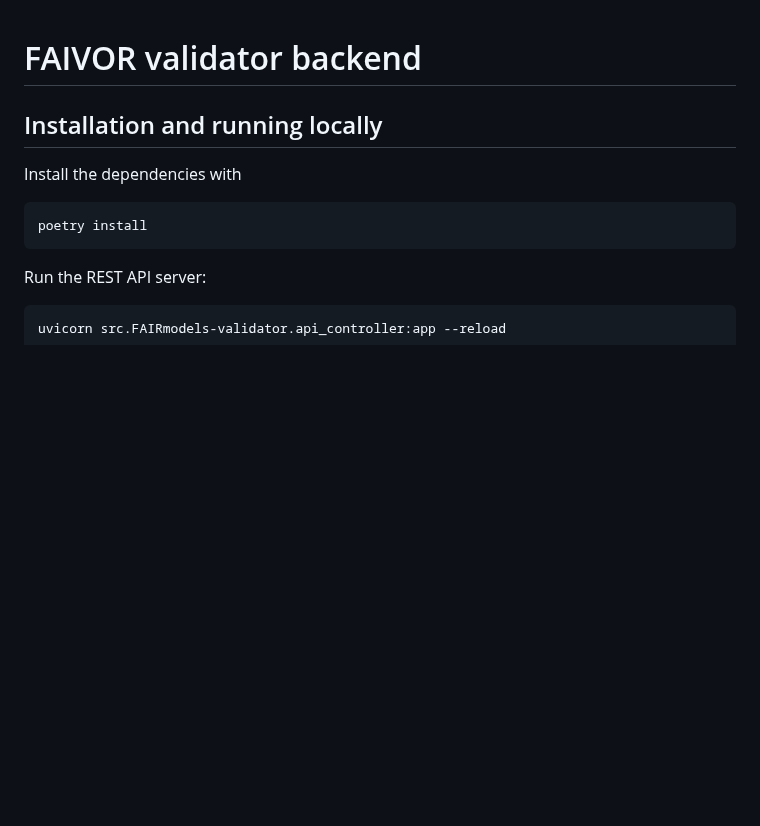
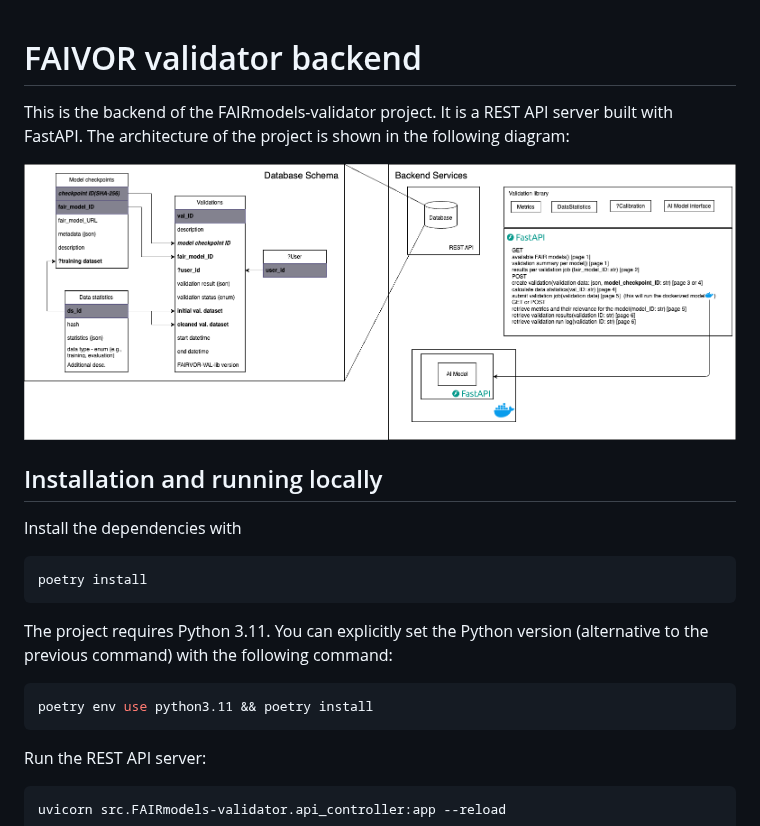
Before and after one commit to MaastrichtU-BISS/FAIVOR-Dashboard, a Markdown page: backend/README.md, the part around the change. GitHub-like rendering; pictures changed too: Workflow and Diagrams/backend-architecture.drawio.png; blank space fills up the shorter version.

Commit message:
Update the initial backend arch and the readme

````diff
--- a/backend/README.md
+++ b/backend/README.md
@@ -1,10 +1,21 @@
 # FAIVOR validator backend
+
+This is the backend of the FAIRmodels-validator project. It is a REST API server built with FastAPI.
+The architecture of the project is shown in the following diagram:
+
+![techstack](../Workflow%20and%20Diagrams/backend-architecture.drawio.png)
 
 ## Installation and running locally
 
 Install the dependencies with
 ```bash
 poetry install
+```
+
+The project requires Python 3.11. You can explicitly set the Python version (alternative to the previous command) with the following command:
+
+```bash
+poetry env use python3.11 && poetry install
 ```
 
 Run the REST API server:
````
Also changed, not shown: README.md (+2 -2 lines).
